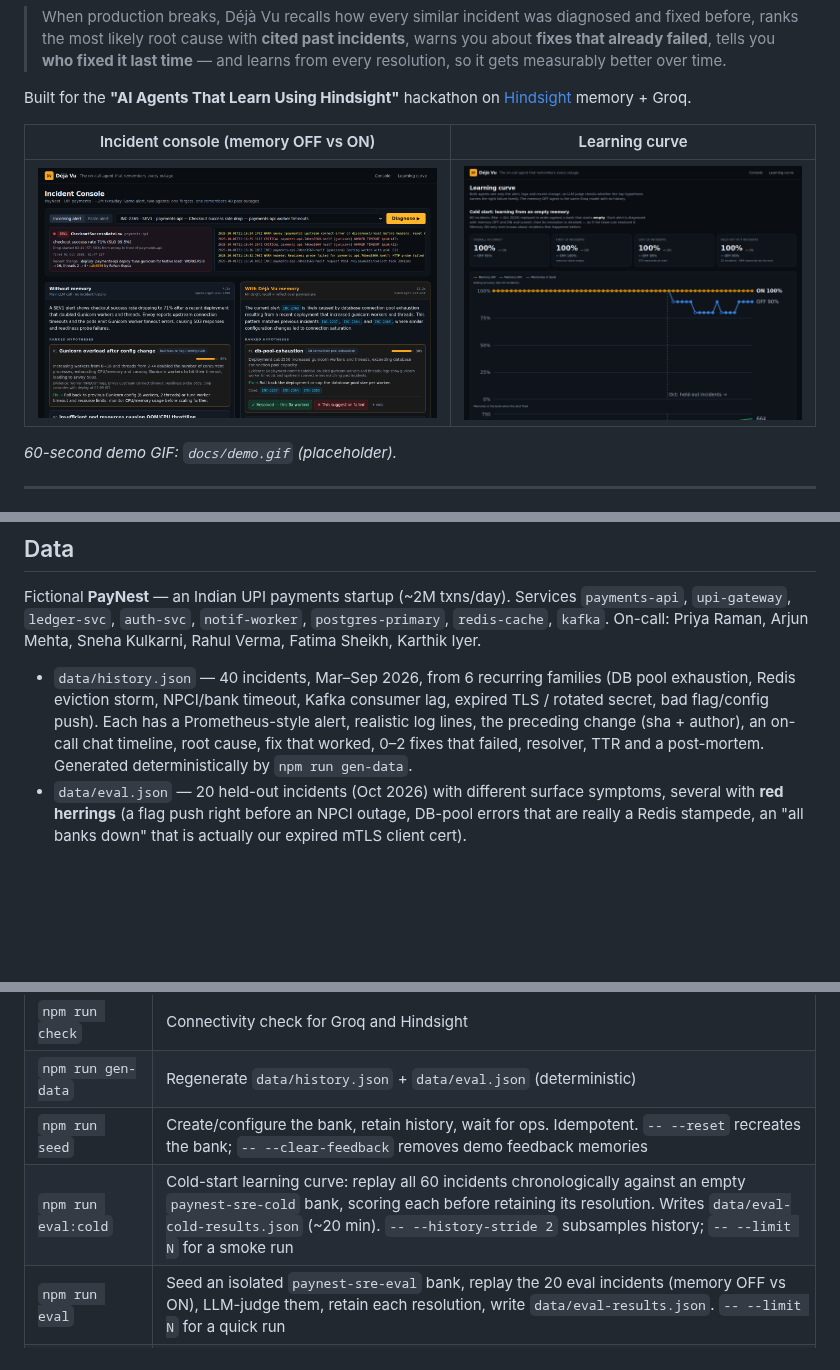
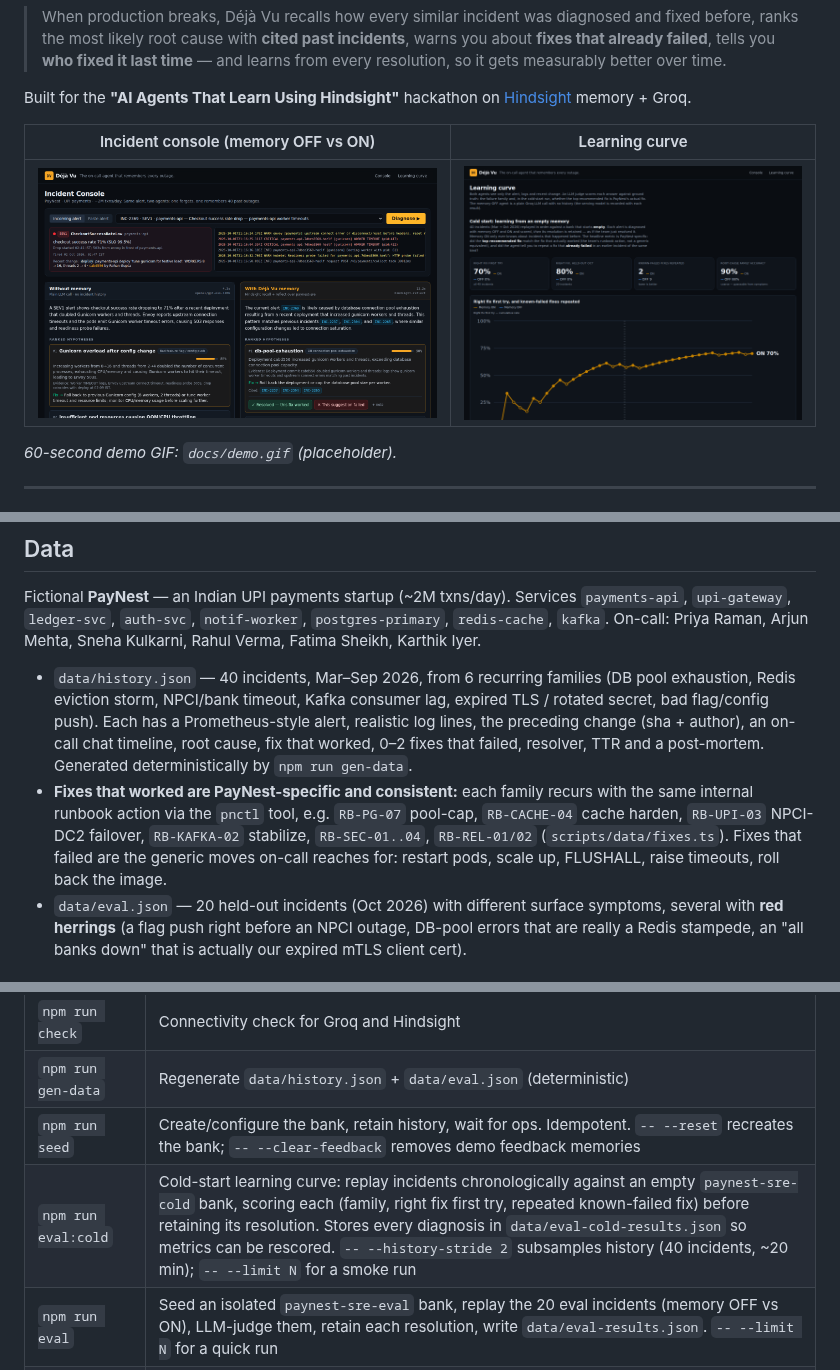
Before and after one commit to SANTHOSHINI-CHIDIRALA/deja-vu, a Markdown page: README.md, 3 parts joined by grey strips. GitHub-like rendering; pictures changed too: docs/learning.png; blank space fills up the shorter version.

```diff
--- a/README.md
+++ b/README.md
@@ -161,6 +174,7 @@ The within-run learning mechanism (retaining each resolution after scoring) and
 Fictional **PayNest** — an Indian UPI payments startup (~2M txns/day). Services `payments-api`, `upi-gateway`, `ledger-svc`, `auth-svc`, `notif-worker`, `postgres-primary`, `redis-cache`, `kafka`. On-call: Priya Raman, Arjun Mehta, Sneha Kulkarni, Rahul Verma, Fatima Sheikh, Karthik Iyer.
 
 - `data/history.json` — 40 incidents, Mar–Sep 2026, from 6 recurring families (DB pool exhaustion, Redis eviction storm, NPCI/bank timeout, Kafka consumer lag, expired TLS / rotated secret, bad flag/config push). Each has a Prometheus-style alert, realistic log lines, the preceding change (sha + author), an on-call chat timeline, root cause, fix that worked, 0–2 fixes that failed, resolver, TTR and a post-mortem. Generated deterministically by `npm run gen-data`.
+- **Fixes that worked are PayNest-specific and consistent:** each family recurs with the same internal runbook action via the `pnctl` tool, e.g. `RB-PG-07` pool-cap, `RB-CACHE-04` cache harden, `RB-UPI-03` NPCI-DC2 failover, `RB-KAFKA-02` stabilize, `RB-SEC-01..04`, `RB-REL-01/02` (`scripts/data/fixes.ts`). Fixes that failed are the generic moves on-call reaches for: restart pods, scale up, FLUSHALL, raise timeouts, roll back the image.
 - `data/eval.json` — 20 held-out incidents (Oct 2026) with different surface symptoms, several with **red herrings** (a flag push right before an NPCI outage, DB-pool errors that are really a Redis stampede, an "all banks down" that is actually our expired mTLS client cert).
 
 ## Setup
@@ -191,7 +205,7 @@ Deploy on Vercel: import the repo and set the env vars below. `data/eval-results
 | `npm run check` | Connectivity check for Groq and Hindsight |
 | `npm run gen-data` | Regenerate `data/history.json` + `data/eval.json` (deterministic) |
 | `npm run seed` | Create/configure the bank, retain history, wait for ops. Idempotent. `-- --reset` recreates the bank; `-- --clear-feedback` removes demo feedback memories |
-| `npm run eval:cold` | Cold-start learning curve: replay all 60 incidents chronologically against an empty `paynest-sre-cold` bank, scoring each before retaining its resolution. Writes `data/eval-cold-results.json` (~20 min). `-- --history-stride 2` subsamples history; `-- --limit N` for a smoke run |
+| `npm run eval:cold` | Cold-start learning curve: replay incidents chronologically against an empty `paynest-sre-cold` bank, scoring each (family, right fix first try, repeated known-failed fix) before retaining its resolution. Stores every diagnosis in `data/eval-cold-results.json` so metrics can be rescored. `-- --history-stride 2` subsamples history (40 incidents, ~20 min); `-- --limit N` for a smoke run |
 | `npm run eval` | Seed an isolated `paynest-sre-eval` bank, replay the 20 eval incidents (memory OFF vs ON), LLM-judge them, retain each resolution, write `data/eval-results.json`. `-- --limit N` for a quick run |
 | `npm run build` / `start` | Production build / server |
 
```
Also changed, not shown: other parts of README.md (+29 -16 lines), DEMO.md (+21 -10 lines), 2 other files.
